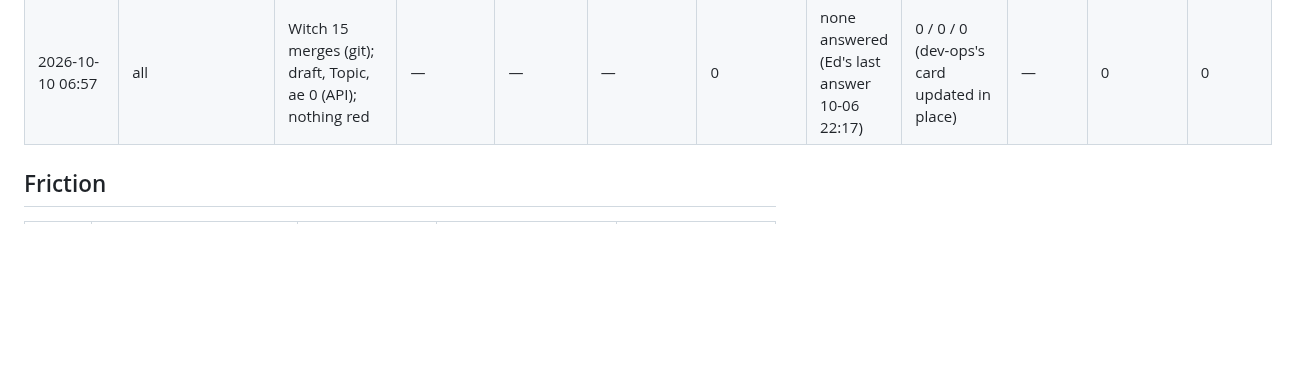
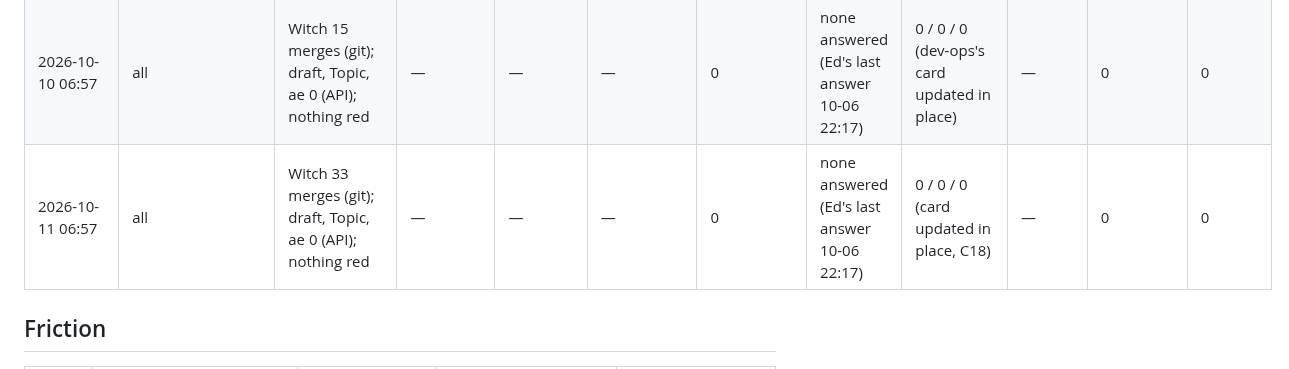
Before and after one commit to edsaperia/dev-ops, a Markdown page: claude/IMPROVEMENT-LOG.md, the part around the change. GitHub-like rendering; blank space fills up the shorter version.

Commit message:
Daily improvement review 2026-10-11: quiet
Co-Authored-By: Claude Opus 5.5 <noreply@anthropic.com>
Claude-Session: https://claude.ai/code/session_01TGJEAUgSWS2TUgzTZACXwy

```diff
--- a/claude/IMPROVEMENT-LOG.md
+++ b/claude/IMPROVEMENT-LOG.md
@@ -40,6 +40,7 @@ The record kept by the daily improvement review ([`IMPROVEMENT.md`](IMPROVEMENT.
 | 2026-10-09 06:57 | witch | 96 merges (git history; not broken down) | — | — | not measurable | not measurable | — (off the page) | 0 / 0 / 0 | — | 0 | 0 |
 | 2026-10-09 06:57 | all others | 0 (draft, Topic, ae checked by API; dev-ops 1 log PR on 10-08) | — | 0 | — | 0 | none answered (Ed's last answer 10-06 22:17) | dev-ops 0 / 1 / 0 | — | 0 | 0 |
 | 2026-10-10 06:57 | all | Witch 15 merges (git); draft, Topic, ae 0 (API); nothing red | — | — | — | 0 | none answered (Ed's last answer 10-06 22:17) | 0 / 0 / 0 (dev-ops's card updated in place) | — | 0 | 0 |
+| 2026-10-11 06:57 | all | Witch 33 merges (git); draft, Topic, ae 0 (API); nothing red | — | — | — | 0 | none answered (Ed's last answer 10-06 22:17) | 0 / 0 / 0 (card updated in place, C18) | — | 0 | 0 |
 
 ## Friction
 
```
